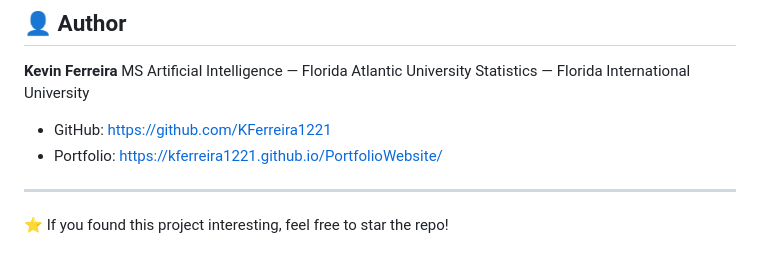
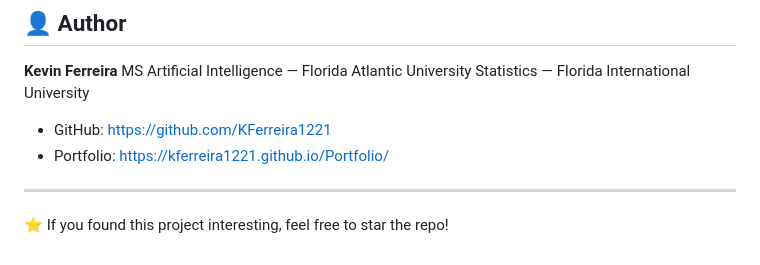
Before and after one commit to KFerreira1221/mlops-claims, a Markdown page: README.md, the part around the change. GitHub-like rendering.

```diff
--- a/README.md
+++ b/README.md
@@ -235,7 +235,7 @@ MS Artificial Intelligence — Florida Atlantic University
 Statistics — Florida International University
 
 * GitHub: https://github.com/KFerreira1221
-* Portfolio: https://kferreira1221.github.io/PortfolioWebsite/
+* Portfolio: https://kferreira1221.github.io/Portfolio/
 
 ---
 
```
